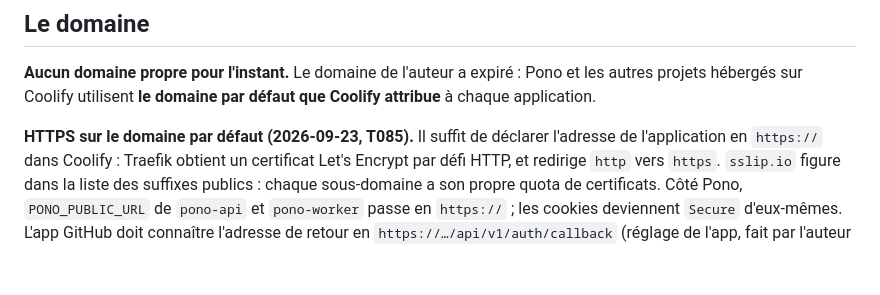
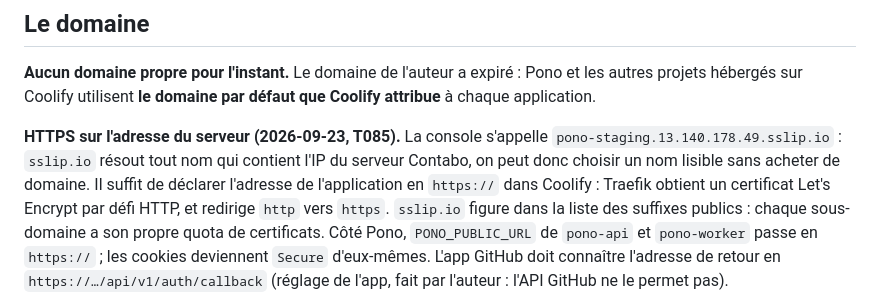
Before and after one commit to Jean-claude21/pono, a Markdown page: docs/EXPLOITATION.md, the part around one of its changes. Rendered like a GitHub page; blank space fills up the shorter version.

Commit message:
docs: the console answers at pono-staging on the server address
Co-Authored-By: Claude Opus 5.5 <noreply@anthropic.com>

```diff
--- a/docs/EXPLOITATION.md
+++ b/docs/EXPLOITATION.md
@@ -71,7 +71,9 @@ propres applications, au même titre que Coolify ou Dokploy.
 **Aucun domaine propre pour l'instant.** Le domaine de l'auteur a expiré : Pono et les autres projets
 hébergés sur Coolify utilisent **le domaine par défaut que Coolify attribue** à chaque application.
 
-**HTTPS sur le domaine par défaut (2026-09-23, T085).** Il suffit de déclarer l'adresse de
+**HTTPS sur l'adresse du serveur (2026-09-23, T085).** La console s'appelle
+`pono-staging.13.140.178.49.sslip.io` : `sslip.io` résout tout nom qui contient l'IP du serveur
+Contabo, on peut donc choisir un nom lisible sans acheter de domaine. Il suffit de déclarer l'adresse de
 l'application en `https://` dans Coolify : Traefik obtient un certificat Let's Encrypt par défi
 HTTP, et redirige `http` vers `https`. `sslip.io` figure dans la liste des suffixes publics : chaque
 sous-domaine a son propre quota de certificats. Côté Pono, `PONO_PUBLIC_URL` de `pono-api` et
```
Also changed, not shown: other parts of docs/EXPLOITATION.md (+1 -1 lines), specs/001-project-workshop/tasks.md (+1 -1 lines).
